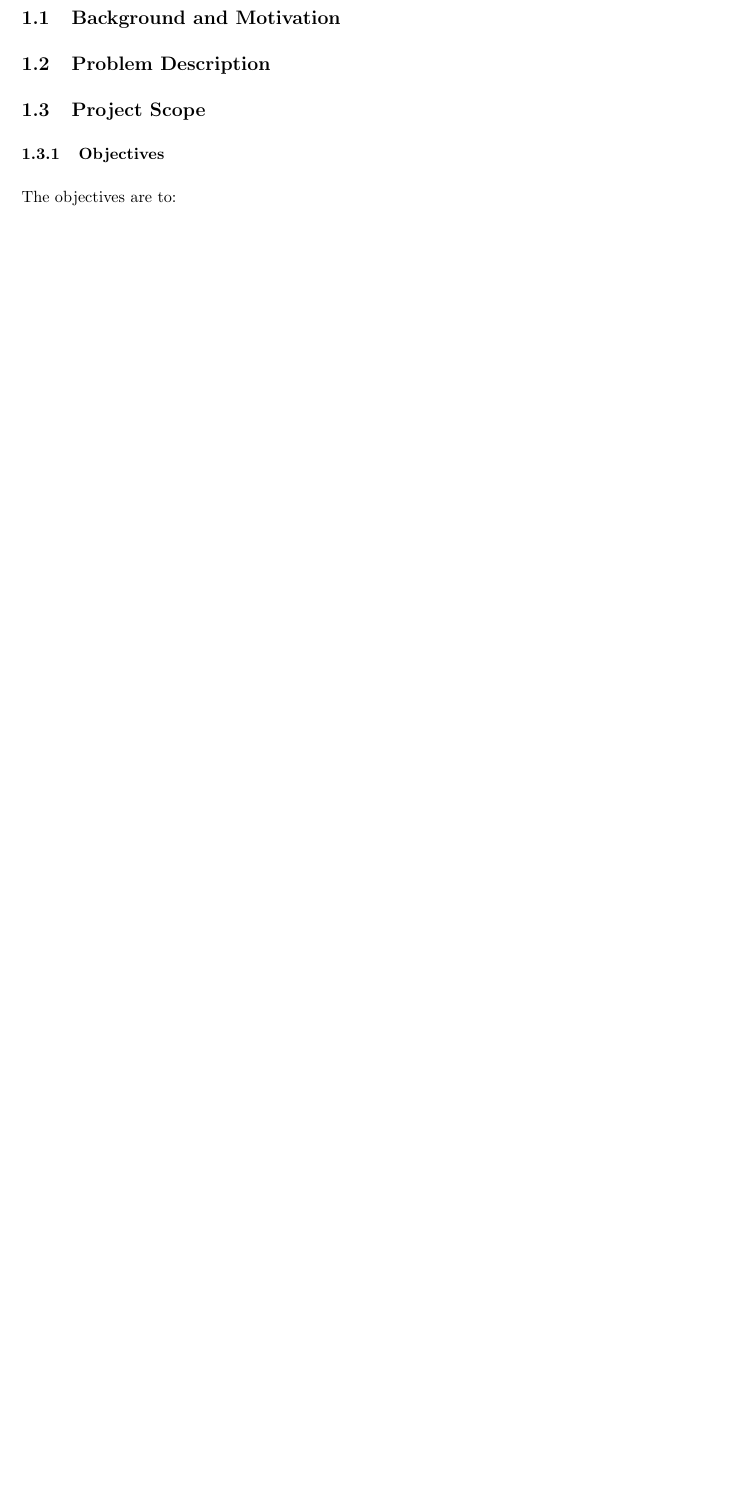
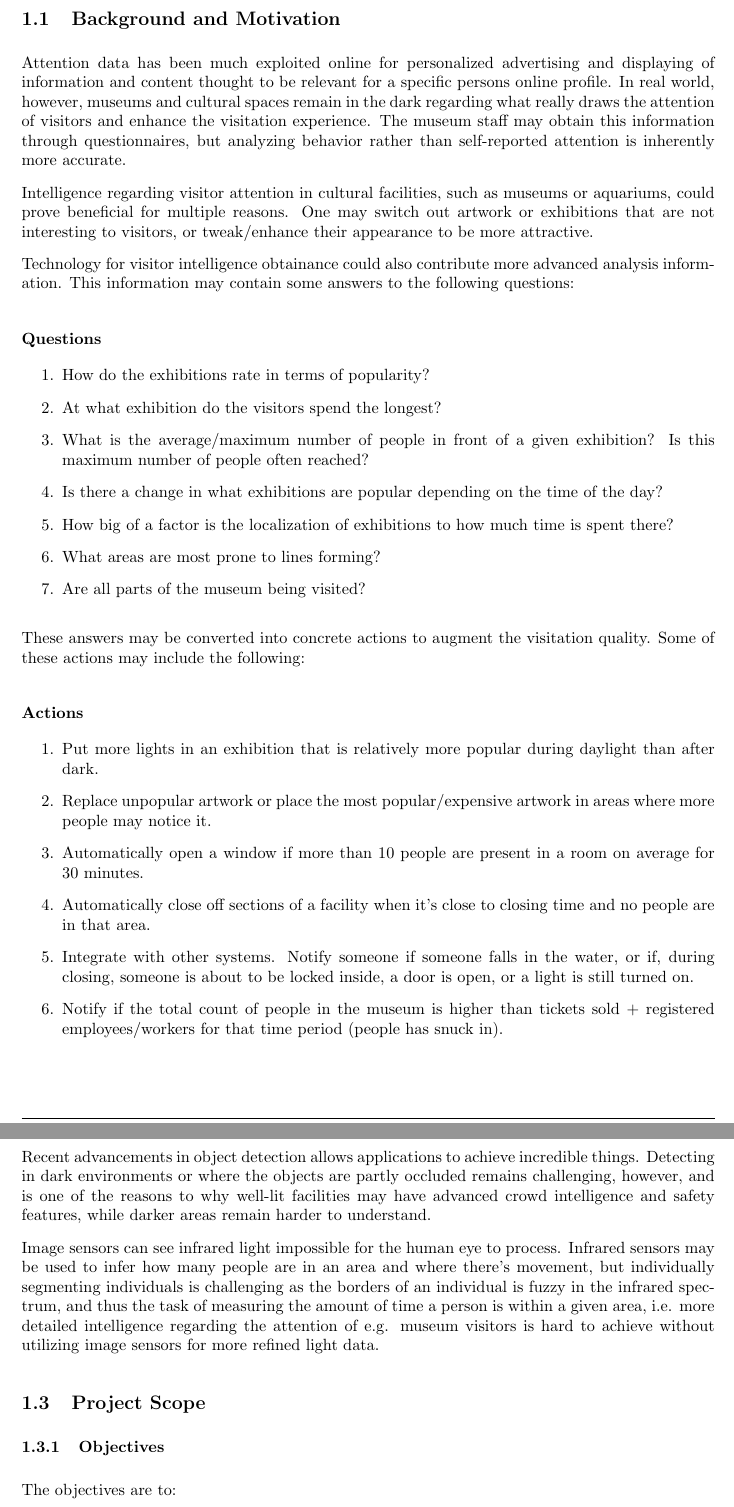
Before and after one commit to Hallvaeb/masterthesis, a LaTeX paper (main.tex, which reads Sections/10-introduction.tex): part of page 4 of 12 before the commit and two parts of pages 4 and 5 of 13 after it, the two joined at a grey line, cut so that both start at the same text, the shorter picture padded with empty space. Compiled offline with pdfLaTeX.

Commit message:
version control

```diff
--- a/Sections/10-introduction.tex
+++ b/Sections/10-introduction.tex
@@ -2,10 +2,41 @@
 
 
 \subsection{Background and Motivation}
+Attention data has been much exploited online for personalized advertising and displaying of information and content thought to be relevant for a specific persons online profile. In real world, however, museums and cultural spaces remain in the dark regarding what really draws the attention of visitors and enhance the visitation experience. The museum staff may obtain this information through questionnaires, but analyzing behavior rather than self-reported attention is inherently more accurate.
+
+Intelligence regarding visitor attention in cultural facilities, such as museums or aquariums, could prove beneficial for multiple reasons. One may switch out artwork or exhibitions that are not interesting to visitors, or tweak/enhance their appearance to be more attractive.
+
+Technology for visitor intelligence obtainance could also contribute more advanced analysis information. This information may contain some answers to the following questions:
+\subsubsection*{Questions}
+\begin{enumerate}
+    \item How do the exhibitions rate in terms of popularity?
+    \item At what exhibition do the visitors spend the longest?
+    \item What is the average/maximum number of people in front of a given exhibition? Is this maximum number of people often reached?
+    \item Is there a change in what exhibitions are popular depending on the time of the day?
+    \item How big of a factor is the localization of exhibitions to how much time is spent there?
+    \item What areas are most prone to lines forming?
+    \item Are all parts of the museum being visited?
+\end{enumerate}
+
+These answers may be converted into concrete actions to augment the visitation quality. Some of these actions may include the following:
+\subsubsection*{Actions}
+\begin{enumerate}
+    \item Put more lights in an exhibition that is relatively more popular during daylight than after dark.
+    \item Replace unpopular artwork or place the most popular/expensive artwork in areas where more people may notice it.
+    \item Automatically open a window if more than 10 people are present in a room on average for 30 minutes.
+    \item Automatically close off sections of a facility when it's close to closing time and no people are in that area.
+    \item Integrate with other systems. Notify someone if someone falls in the water, or if, during closing, someone is about to be locked inside, a door is open, or a light is still turned on.
+    \item Notify if the total count of people in the museum is higher than tickets sold + registered employees/workers for that time period (people has snuck in).
+\end{enumerate}
 
 \subsection{Problem Description}
+Recent advancements in object detection allows applications to achieve incredible things. Detecting in dark environments or where the objects are partly occluded remains challenging, however, and is one of the reasons to why well-lit facilities may have advanced crowd intelligence and safety features, while darker areas remain harder to understand.
+
+Image sensors can see infrared light impossible for the human eye to process. Infrared sensors may be used to infer how many people are in an area and where there's movement, but individually segmenting individuals is challenging as the borders of an individual is fuzzy in the infrared spectrum, and thus the task of measuring the amount of time a person is within a given area, i.e. more detailed intelligence regarding the attention of e.g. museum visitors is hard to achieve without utilizing image sensors for more refined light data.
 
 \subsection{Project Scope}
+
+
 
 \subsubsection{Objectives}
 \label{sec:primary_objectives}
```
Also changed, not shown: Annet/tanker.tex (+16 -7 lines), main.tex (+2 -2 lines), title.tex (+3 -2 lines), Sections/20-literature.tex (renamed from Sections/30-literature.tex), Sections/20-methodology.tex (deleted), Sections/30-methodology.tex (added), main.pdf, 1 other file.
